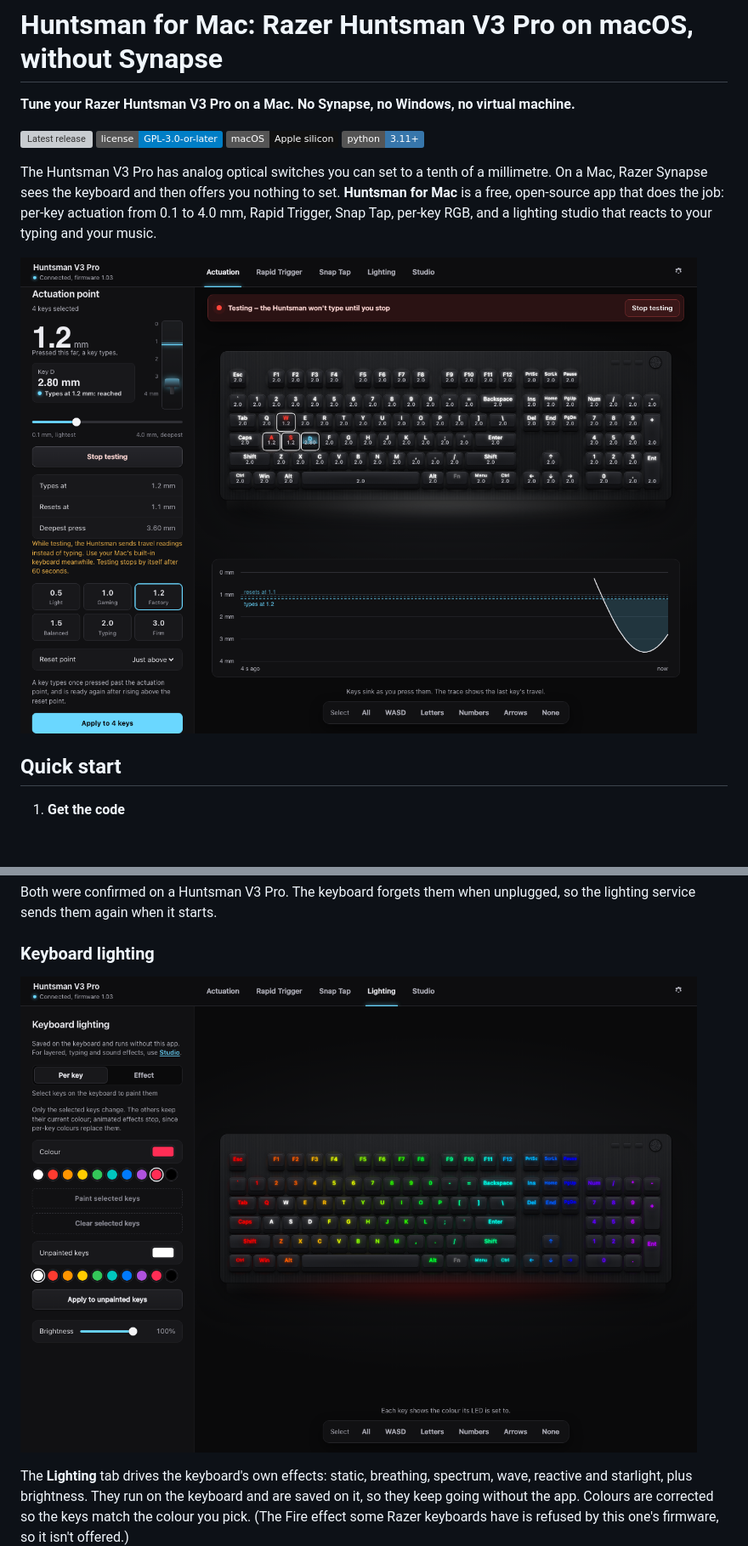
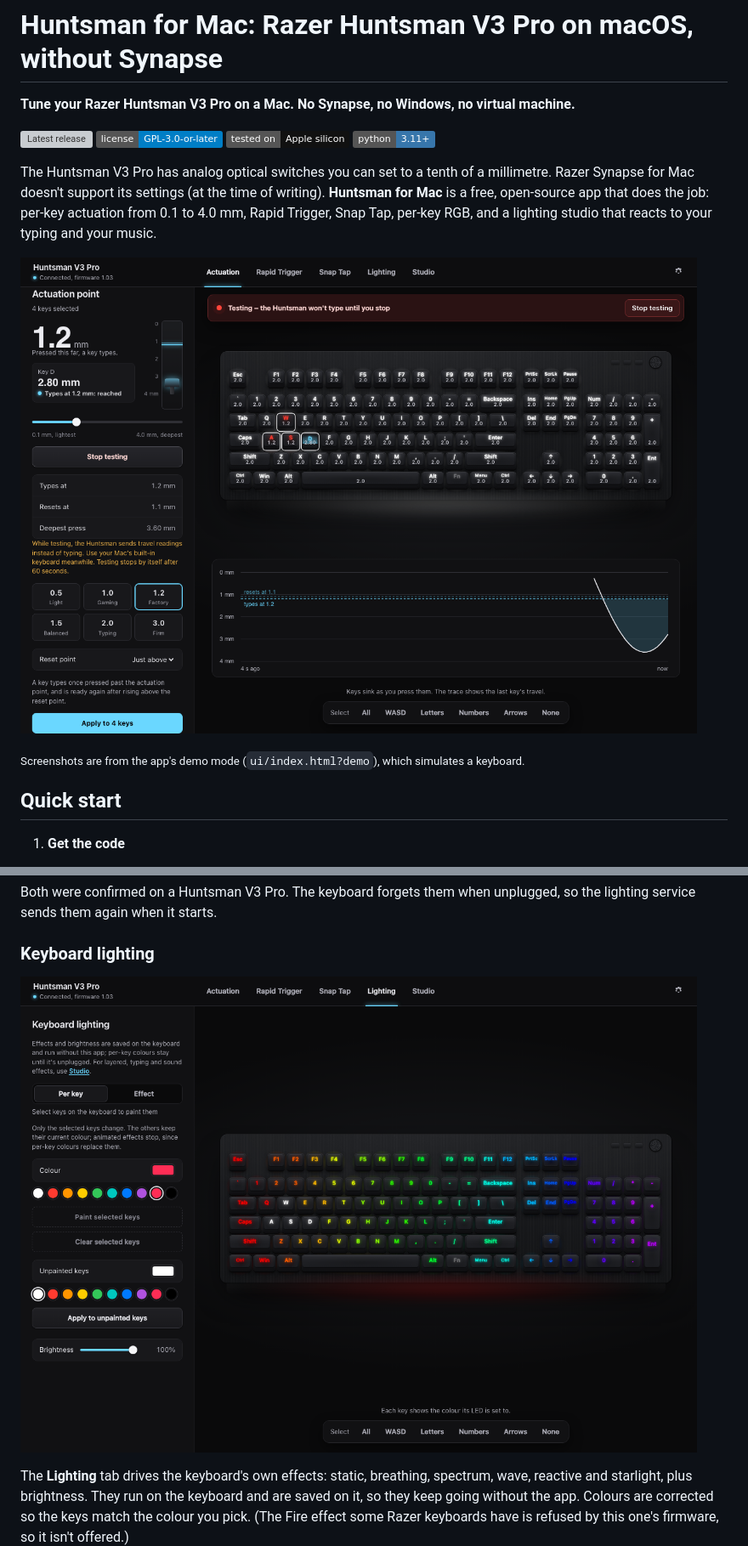
Before and after one commit to samir777-eng/huntsman-for-mac, a Markdown page: README.md, 2 parts joined by grey strips. Shown at 85% size. Drawn GitHub-style; pictures changed too: docs/screenshot-actuation.png, docs/screenshot-lighting.png; badges without logos; blank space fills up the shorter version; grey boxes are pictures that could not be loaded.

```diff
--- a/README.md
+++ b/README.md
@@ -4,15 +4,17 @@
 
 [![Latest release](https://img.shields.io/github/v/release/samir777-eng/huntsman-for-mac?label=release)](https://github.com/samir777-eng/huntsman-for-mac/releases/latest)
 [![License: GPL-3.0-or-later](https://img.shields.io/badge/license-GPL--3.0--or--later-blue)](LICENSE)
-[![macOS on Apple silicon](https://img.shields.io/badge/macOS-Apple%20silicon-111111?logo=apple)](#supported-hardware)
+[![Tested on Apple silicon](https://img.shields.io/badge/tested%20on-Apple%20silicon-111111?logo=apple)](#supported-hardware)
 [![Python 3.11+](https://img.shields.io/badge/python-3.11%2B-3776AB?logo=python&logoColor=white)](#install)
 
-The Huntsman V3 Pro has analog optical switches you can set to a tenth of a millimetre. On a Mac, Razer Synapse sees
-the keyboard and then offers you nothing to set. **Huntsman for Mac** is a free, open-source app that does the job:
+The Huntsman V3 Pro has analog optical switches you can set to a tenth of a millimetre. Razer Synapse for Mac doesn't
+support its settings (at the time of writing). **Huntsman for Mac** is a free, open-source app that does the job:
 per-key actuation from 0.1 to 4.0 mm, Rapid Trigger, Snap Tap, per-key RGB, and a lighting studio that reacts to your
 typing and your music.
 
-![Huntsman for Mac, Actuation tab: four keys set to 1.2 mm while the key tester shows the D key pressed to 2.8 mm](docs/screenshot-actuation.png)
+![Huntsman for Mac in demo mode, Actuation tab: four keys set to 1.2 mm while the key tester shows the D key pressed to 2.8 mm](docs/screenshot-actuation.png)
+
+<sub>Screenshots are from the app's demo mode (`ui/index.html?demo`), which simulates a keyboard.</sub>
 
 ## Quick start
 
```
Also changed, not shown: other parts of README.md (+3 -3 lines), docs/screenshot-studio.png, 2 other files.
